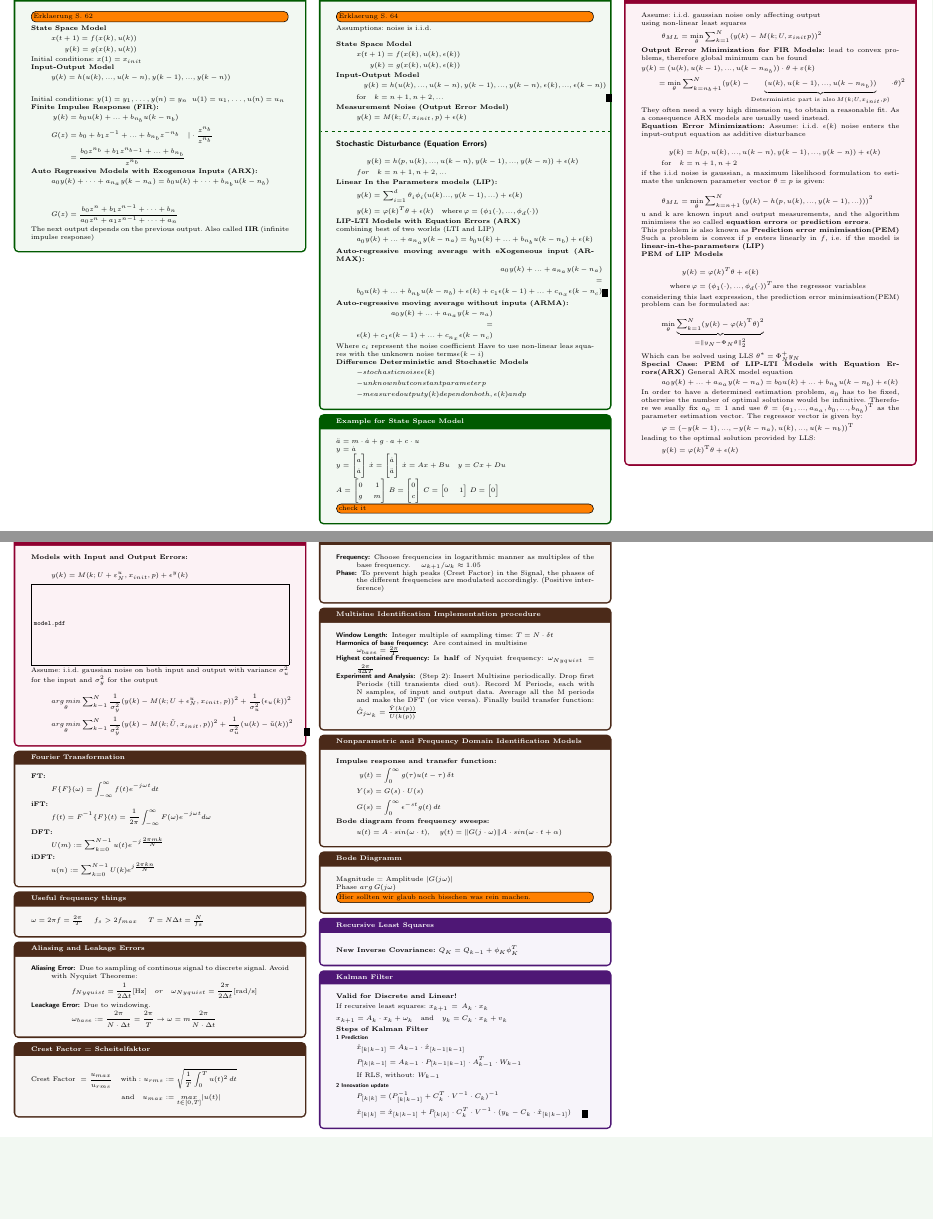
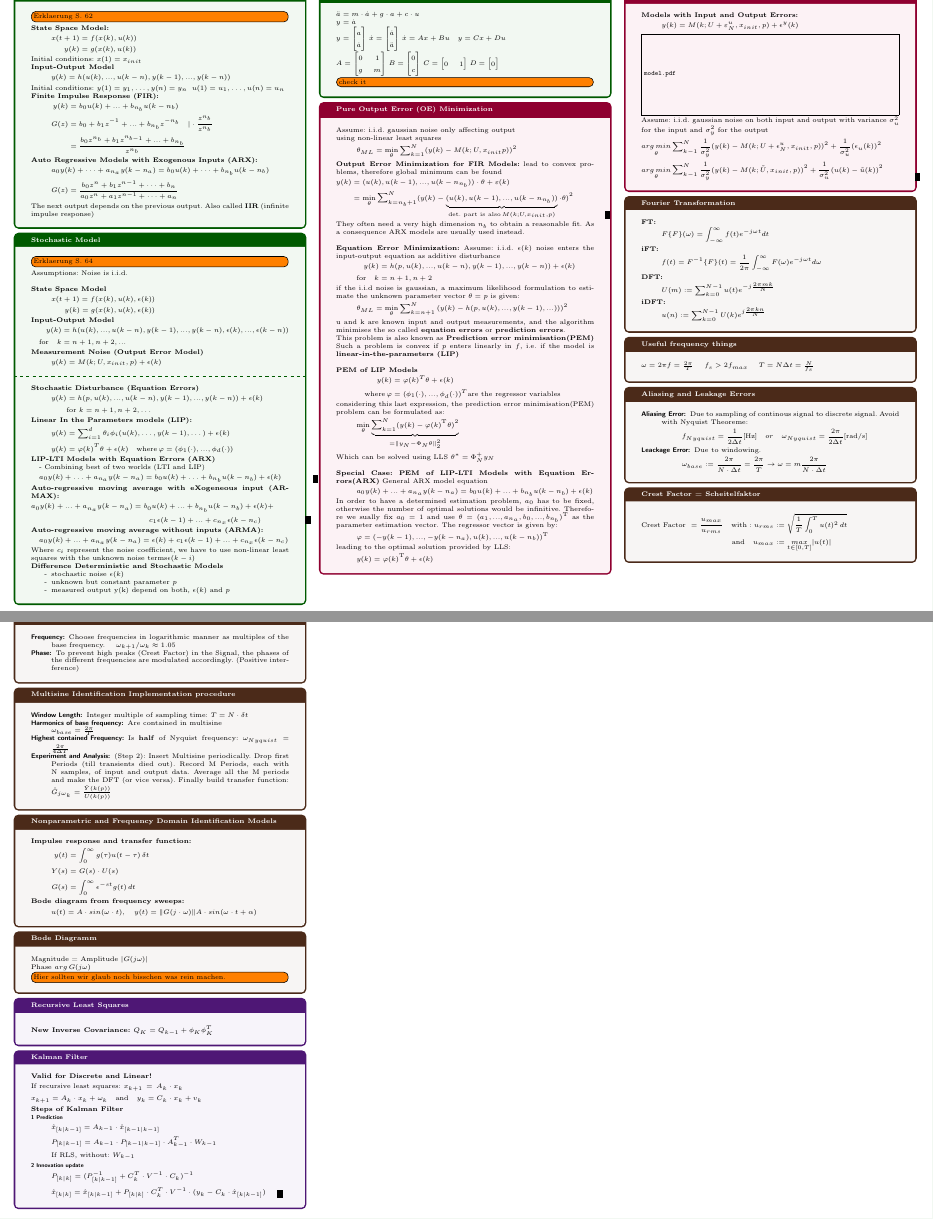
Before and after one commit to Prunebutt/MsiHelp, a LaTeX document (HelpSheet.tex, which reads pages/04_Dynamic_Models.tex): two parts of pages 3 and 4 of 4, joined at a grey line, cut so that both start at the same text, the shorter picture padded with empty space. Compiled offline with pdfLaTeX.

Commit message:
Changed layout of chapter 4

```diff
--- a/pages/04_Dynamic_Models.tex
+++ b/pages/04_Dynamic_Models.tex
@@ -79,19 +79,18 @@
 \end{tcolorbox}
 \begin{tcolorbox}[colback=green!5!white,colframe=green!75!black,title=\textbf{Deterministic Model}]
 \todo[inline]{Erklaerung S. 62 }
-	\textbf{State Space Model}
+\textbf{State Space Model: }
 \begin{align*}
-	x(t+1) = f(x(k), u(k))\\
-	y(k) = g(x(k), u(k))
+	 x(t+1) &= f(x(k), u(k)) \\
+	y(k) &= g(x(k), u(k))
 \end{align*}
 Initial conditions: $x(1) = x_{init}$
 
 \textbf{Input-Output Model}
 \begin{align*}
-	y(k) &= h(u(k), ..., u(k-n), y(k-1), ..., y(k-n))\\
+y(k) &= h(u(k), ..., u(k-n), y(k-1), ..., y(k-n))
 \end{align*}
 Initial conditions: $y(1) = y_1,\dots,y(n) = y_n  \;\; u(1)= u_1,\dots,u(n) = u_n$
-
 
 \textbf{Finite Impulse Response (FIR): }
 \begin{align*}
@@ -102,7 +101,7 @@
 
 \textbf{Auto Regressive Models with Exogenous Inputs (ARX): }
 \begin{align*}
-		a_0y(k)+\dots+a_{n_a}y(k-n_a) = b_0u(k) + \dots+b_{n_b}u(k-n_b)\\
+	a_0y(k)+\dots+a_{n_a}y(k-n_a) = b_0u(k) + \dots+b_{n_b}u(k-n_b)
 \end{align*}
 \begin{align*}
 G(z) = \frac{b_0z^n + b_1z^{n-1} + \cdots + b_n}{a_0z^n + a_1z^{n-1} + \cdots + a_n}
@@ -113,7 +112,7 @@
 \begin{tcolorbox}[colback=green!5!white,colframe=green!75!black,title=\textbf{Stochastic Model}]
 \todo[inline]{Erklaerung S. 64}
 
-	Assumptions:  noise is i.i.d.\\
+Assumptions:  Noise is i.i.d.\\
 
 \textbf{State Space Model}
 \begin{align*}
@@ -122,56 +121,53 @@
 \end{align*}
 
 \textbf{Input-Output Model}
-	\begin{align*}
-	y(k) &= h(u(k), ..., u(k-n), y(k-1), ..., y(k-n), \epsilon(k), ..., \epsilon(k-n))\\
-	\text{for} \quad k &= n + 1, n + 2, ...
-	\end{align*}
+\begin{flalign*}
+	y(k) &= h(u(k), ..., u(k-n), y(k-1), ..., y(k-n), \epsilon(k), ..., \epsilon(k-n)) &\\
+	\quad \text{for} \quad k &= n + 1, n + 2, ... &
+\end{flalign*}
 
 \textbf{Measurement Noise (Output Error Model)}
 \begin{align*}
 	y(k) = M(k; U, x_{init}, p) + \epsilon(k)
 \end{align*}
 \tcblower
-	\section*{Stochastic Disturbance (Equation Errors)}
+\textbf{Stochastic Disturbance (Equation Errors)}
 \begin{align*}
-	y(k) &= h(p, u(k), ..., u(k-n), y(k-1), ..., y(k-n)) + \epsilon(k)\\
-	for \quad k& = n + 1, n + 2, ...
+	y(k) &= h(p, u(k), ..., u(k-n), y(k-1), ..., y(k-n)) + \epsilon(k) \\
+	&\text{for } k = n + 1, n + 2, \ldots
 \end{align*}
 
 \textbf{Linear In the Parameters models (LIP):}
 \begin{align*}
-	y(k) &= \sum_{ i = 1}^{d}\theta_i\phi_i(u(k)...,y(k-1),...)+\epsilon(k)\\
+	y(k) &= \sum_{ i = 1}^{d}\theta_i\phi_i(u(k), \dots ,y(k-1), \dots)+\epsilon(k)\\
 	y(k) &= \varphi(k)^T\theta + \epsilon(k) \quad \text{where} \, \varphi = (\phi_1(\cdot),... ,\phi_d(\cdot))
 \end{align*}
 
-	\textbf{LIP-LTI Models with Equation Errors (ARX)}\\
-	combining best of two worlds (LTI and LIP)
-	\begin{align*}
-	a_0y(k) + ...+a_{n_{a}}y(k-n_a) = b_0u(k) + ... + b_{n_{b}}u(k-n_b) + \epsilon(k)
-	\end{align*}
+\textbf{LIP-LTI Models with Equation Errors (ARX)}
+
+\hspace{1em}- Combining best of two worlds (LTI and LIP)
+\begin{flalign*}
+	&\quad a_0y(k) + \ldots +a_{n_{a}}y(k-n_a) = b_0u(k) + \ldots + b_{n_{b}}u(k-n_b) + \epsilon(k) &
+\end{flalign*}
 
 \textbf{Auto-regressive moving average with eXogeneous input (ARMAX):}
-	\begin{align*}
-	a_0y(k) + ... + a_{n_a}y(k-n_a)\\
-	=\\
-	b_0u(k) + ... + b_{n_b} u(k - n_b) + \epsilon(k) + c_1 \epsilon(k-1) + ... + c_{n_x} \epsilon(k-n_c)
-	\end{align*}
+\begin{flalign*}
+	 a_0y(k) + ... + a_{n_a}y(k-n_a) &= b_0u(k) + ... + b_{n_b} u(k - n_b) + \epsilon(k) + \\
+	& \qquad c_1 \epsilon(k-1) + ... + c_{n_x} \epsilon(k-n_c) &
+\end{flalign*}
 
 \textbf{Auto-regressive moving average without inputs (ARMA):}
-	\begin{align*}
-	a_0y(k) + ... + a_{n_a}y(k-n_a)\\
-	=\\
-	\epsilon(k) + c_1 \epsilon(k-1) + ... + c_{n_x} \epsilon(k-n_c)
-	\end{align*}
-	Where $c_i$ represent the noise coefficient
-	Have to use non-linear leas squares with the unknown noise terms$ \epsilon(k-i)$
+\begin{flalign*}
+	&\quad a_0y(k) + ... + a_{n_a}y(k-n_a) = \epsilon(k) + c_1 \epsilon(k-1) + ... + c_{n_x} \epsilon(k-n_c)&
+\end{flalign*}
+Where $c_i$ represent the noise coefficient, we have to use non-linear least squares with the unknown noise terms$ \epsilon(k-i)$
 
 \textbf{Difference Deterministic and Stochastic Models}
-	\begin{align*}
-	- &stochastic noise \epsilon(k)\\
-	- &unknown but constant parameter p\\
-	- &measured output y(k) depend on both, \epsilon(k) and p
-	\end{align*}
+\begin{itemize}
+	\item[-] stochastic noise $\epsilon(k)$
+	\item[-] unknown but constant parameter $p$
+	\item[-] measured output y(k) depend on both, $\epsilon(k)$ and $p$
+\end{itemize}
 \end{tcolorbox}
 
 \begin{tcolorbox}[colback=green!5!white,colframe=green!75!black,title=\textbf{Example for State Space Model}]
@@ -217,44 +213,37 @@
 lead to convex problems, therefore global minimum can be found
 \begin{flalign*}
 	y(k) &= (u(k), u(k-1), ..., u(k-n_{n_b})) \cdot \theta +\varepsilon(k) &\\
-	&= \underset {\theta}{ \text{min} } \sum_{k=n_{b}+1}^{N} (y(k)-\underbrace{(u(k), u(k-1),... , u(k-n_{n_b}))}_{\text{Deterministic part is also}\, M(k; U, x_{init}, p)} \cdot \theta)^2 &
+	&= \underset {\theta}{ \text{min} } \sum_{k=n_{b}+1}^{N} (y(k)-\underbrace{(u(k), u(k-1),... , u(k-n_{n_b}))}_{\text{det. part is also}\, M(k; U, x_{init}, p)} \cdot \theta)^2 &
 \end{flalign*}
-
-	They often need a very high dimension $n_b$ to obtain a reasonable fit. As a consequence ARX models are usually used instead.
+They often need a very high dimension $n_b$ to obtain a reasonable fit. As a consequence ARX models are usually used instead. \\
 
 \textbf{Equation Error Minimization:}
 Assume: i.i.d. $\epsilon(k)$ noise enters the input-output equation as additive disturbance
-
 \begin{align*}
 	y(k) &= h(p, u(k), ..., u(k-n), y(k-1), ..., y(k-n)) + \epsilon(k)\\
 	\text{for} \quad k &= n + 1, n + 2
 \end{align*}
 
 if the i.i.d noise is gaussian, a maximum likelihood formulation to estimate the unknown parameter vector $\theta = p$ is given:
-
 \begin{align*}
 	\theta_{ML} = \underset {\theta}{ \text{min} } \sum_{k = n + 1}^{N}{(y(k) - h(p, u(k), ..., y(k-1), ...)) )^2}
 \end{align*}
 u and k are known input and output measurements, and the algorithm minimises the so called \textbf{equation errors} or \textbf{prediction errors}.
 
 This problem is also known as \textbf{Prediction error minimisation(PEM)}
-	Such a problem is convex if $p$ enters linearly in $f$, i.e. if the model is \textbf{linear-in-the-parameters (LIP)}
-
-
+Such a problem is convex if $p$ enters linearly in $f$, i.e. if the model is \textbf{linear-in-the-parameters (LIP)} \\
 
 \textbf{PEM of LIP Models}
-
 \begin{align*}
 	y(k) &= \varphi(k)^T\theta + \epsilon(k)\\
 	\quad \text{where} \, \varphi &= (\phi_1(\cdot),... ,\phi_d(\cdot))^T \text{are the regressor variables}
 \end{align*}
 
 considering this last expression, the prediction error minimisation(PEM) problem can be formulated as:
-
 \begin{align*}
 	\underset{\theta}{\text{min}} \underbrace{\sum_{k=1}^{N} (y(k)-\varphi(k)^\text{T} \theta)^2}_{= \parallel y_N - \Phi_N \theta \parallel_2^2}
 \end{align*}
-	Which can be solved using LLS $\theta^* = \Phi^+_N y_N$
+Which can be solved using LLS $\theta^* = \Phi^+_N y_N$ \\
 
 \textbf{Special Case: PEM of LIP-LTI Models with Equation Errors(ARX)}
 General ARX model equation
@@ -270,11 +259,10 @@
 \begin{align*}
 y(k) = \varphi(k)^\text{T} \theta + \epsilon(k)
 \end{align*}
+\end{tcolorbox}
 
-\end{tcolorbox}
 \begin{tcolorbox}[colback=purple!5!white,colframe=purple!75!black,title=\textbf{Pure Output Error (OE) Minimization}]
 \textbf{Models with Input and Output Errors:}
-
 \begin{align*}
 	y(k)=M(k;U + \varepsilon_{N}^{u}, x_{init}, p) + \epsilon^y(k)
 \end{align*}
@@ -282,11 +270,8 @@
 \includegraphics[width=\textwidth]{model.pdf}
 
 Assume: i.i.d. gaussian noise on both input and output with variance $\sigma_u^2$ for the input and $\sigma_y^2$ for the output
-
-	\begin{align*}
+\begin{flalign*}
 	& \underset{\theta}{arg\,min} \sum_{k-1}^{N} \frac{1}{\sigma_{y}^{2}} (y(k)-M(k;U+ \epsilon_{N}^{u},x_{init},p))^2 + \frac{1}{\sigma_{u}^{2}} (\epsilon_u (k))^2 & \\
 	& \underset{\theta}{arg\,min} \sum_{k-1}^{N} \frac{1}{\sigma_{y}^{2}} (y(k)-M(k;\tilde U, x_{init}, p))^2 + \frac{1}{\sigma_{u}^{2}} (u(k)-\tilde u(k) )^2 &
-	\end{align*}
-
-
+\end{flalign*}
 \end{tcolorbox}
```
Also changed, not shown: HelpSheet.pdf. Lines whose indentation alone changed are shown as unchanged.
